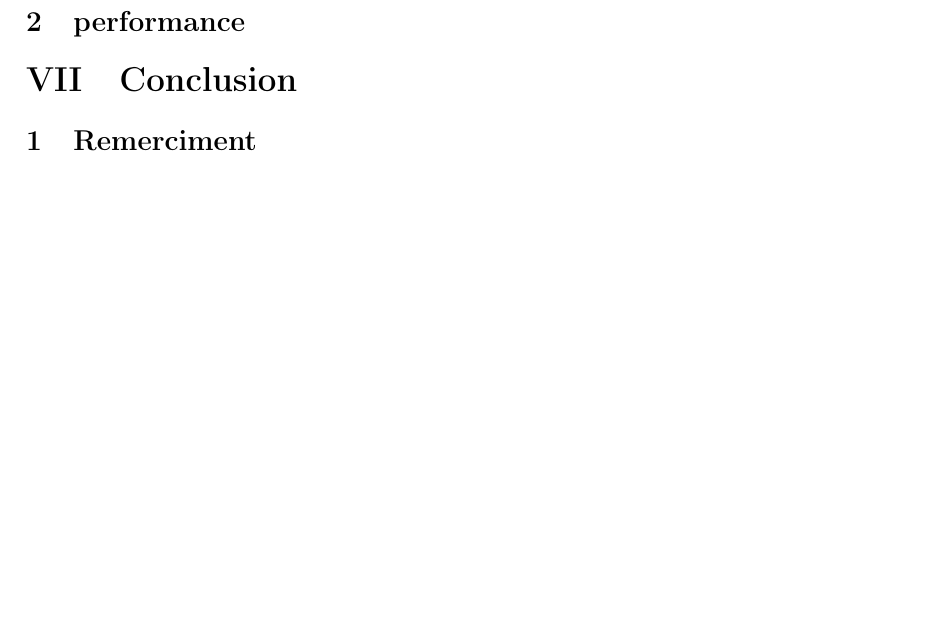
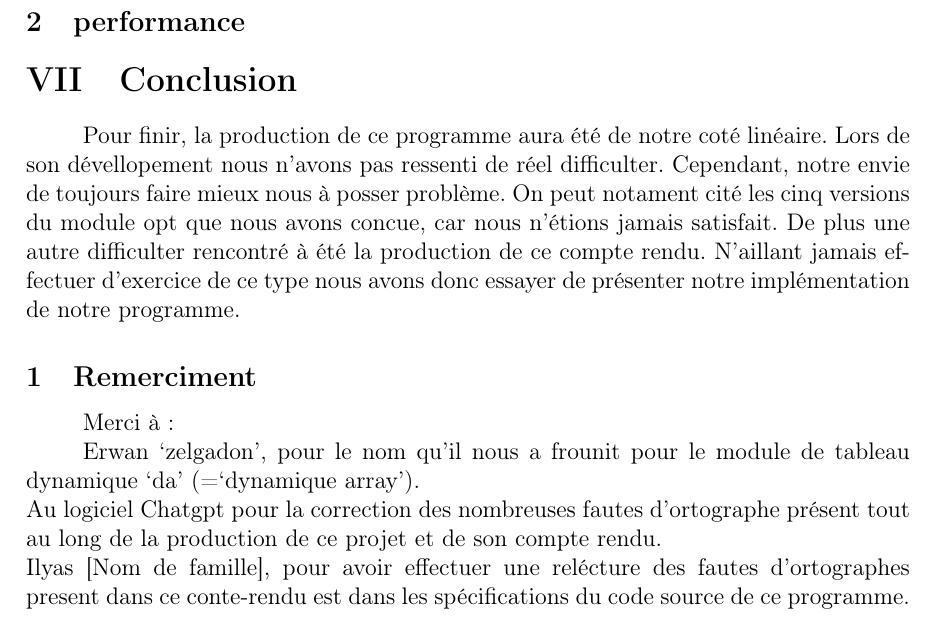
Before and after one commit to Lurgrid/Lines-Identical, a LaTeX paper (compte-rendu/partie/compte-rendu.tex): part of page 12 of 13, cut so that both start at the same text, the shorter picture padded with empty space. Compiled offline with pdfLaTeX.

Commit message:
Update compte-rendu.tex

```diff
--- a/compte-rendu/partie/compte-rendu.tex
+++ b/compte-rendu/partie/compte-rendu.tex
@@ -533,16 +533,28 @@
 
     \section{Conclusion}
 
-    % Difficulté rencontré (pur rédaction) (du mal a s'arrêter)
+    Pour finir, la production de ce programme aura été de notre coté linéaire.
+    Lors de son dévellopement nous n'avons pas ressenti de réel difficulter.
+    Cependant, notre envie de toujours faire mieux nous à posser problème. On
+    peut notament cité les cinq versions du module opt que nous avons concue,
+    car nous n'étions jamais satisfait. De plus une autre difficulter rencontré
+    à été la production de ce compte rendu. N'aillant jamais effectuer
+    d'exercice de ce type nous avons donc essayer de présenter notre
+    implémentation de notre programme.
+
     % touche d'humour le LaTex
 
     \subsection{Remerciment}
 
-    % illyes
-    % Erwan
-    % Madame Gonsalvez (latex)
-    % Soeur théo
-    % ChatGPT (latex, ortographe)
+    Merci à:
+
+    Erwan `zelgadon', pour le nom qu'il nous a frounit pour le module de tableau
+    dynamique `da' (=`dynamique array').\\
+    Au logiciel Chatgpt pour la correction des nombreuses fautes d'ortographe
+    présent tout au long de la production de ce projet et de son compte rendu.\\
+    Ilyas [Nom de famille], pour avoir effectuer une relécture des fautes
+    d'ortographes present dans ce conte-rendu est dans les spécifications du
+    code source de ce programme.
 
     \newpage
 
```
